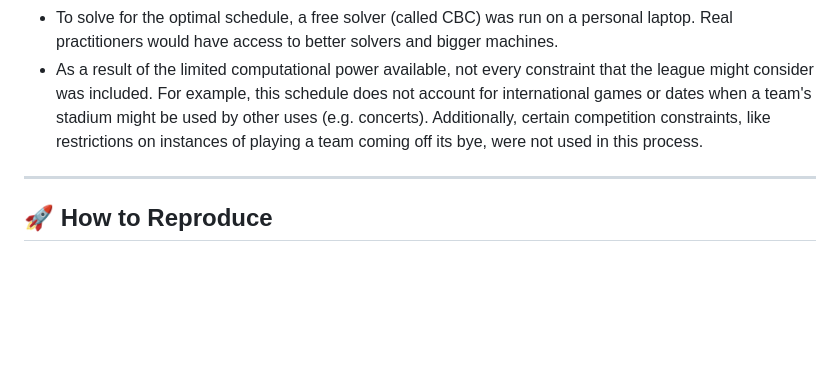
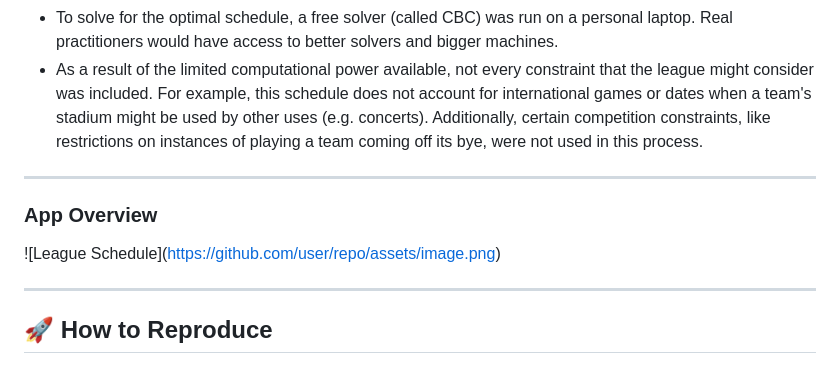
Before and after one commit to gahan4/nfl-schedule, a Markdown page: README.md, the part around the change. Rendered like a GitHub page; blank space fills up the shorter version.

```diff
--- a/README.md
+++ b/README.md
@@ -31,6 +31,12 @@ This schedule probably isn't ready for the prime time. Here are some areas where
 - Only a small number of variables were tested to create the viewership model, and just 2 were included in the final model. Real practitioners would probably spend more time collecting possible factors for their viewership model and testing different model architectures with their more robust dataset.
 - To solve for the optimal schedule, a free solver (called CBC) was run on a personal laptop. Real practitioners would have access to better solvers and bigger machines.
 - As a result of the limited computational power available, not every constraint that the league might consider was included. For example, this schedule does not account for international games or dates when a team's stadium might be used by other uses (e.g. concerts). Additionally, certain competition constraints, like restrictions on instances of playing a team coming off its bye, were not used in this process.
+
+---
+### App Overview
+
+![League Schedule]([https://github.com/user/repo/assets/image.png](https://github.com/user-attachments/assets/cbedb39d-3c17-47de-a512-2265e7dcdd06
+))
 
 ---
 
```
